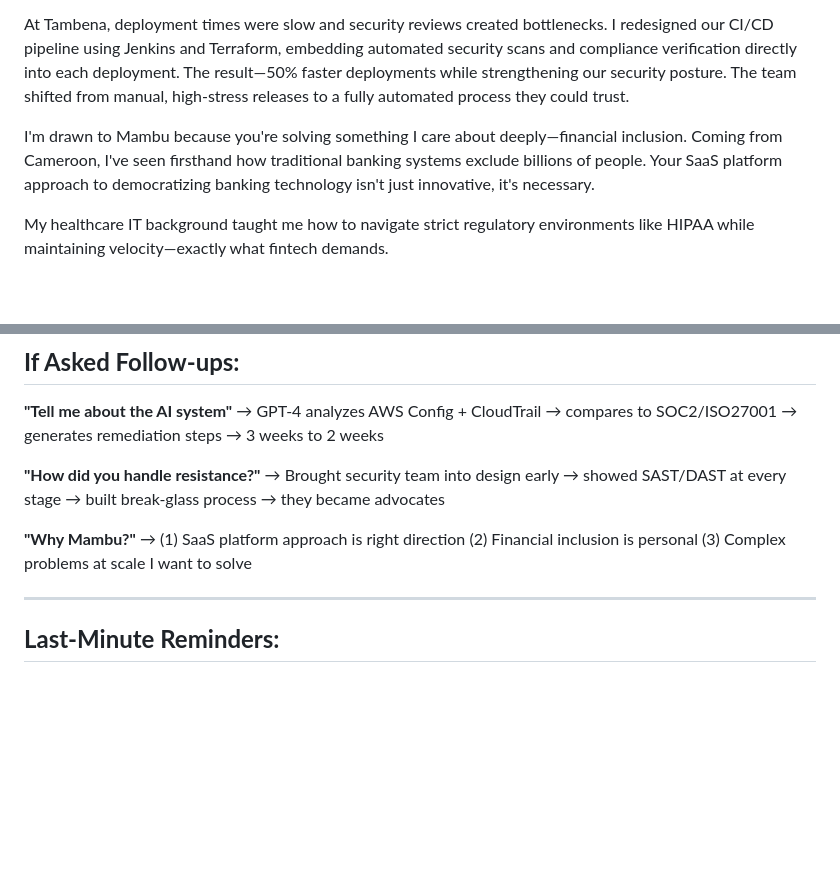
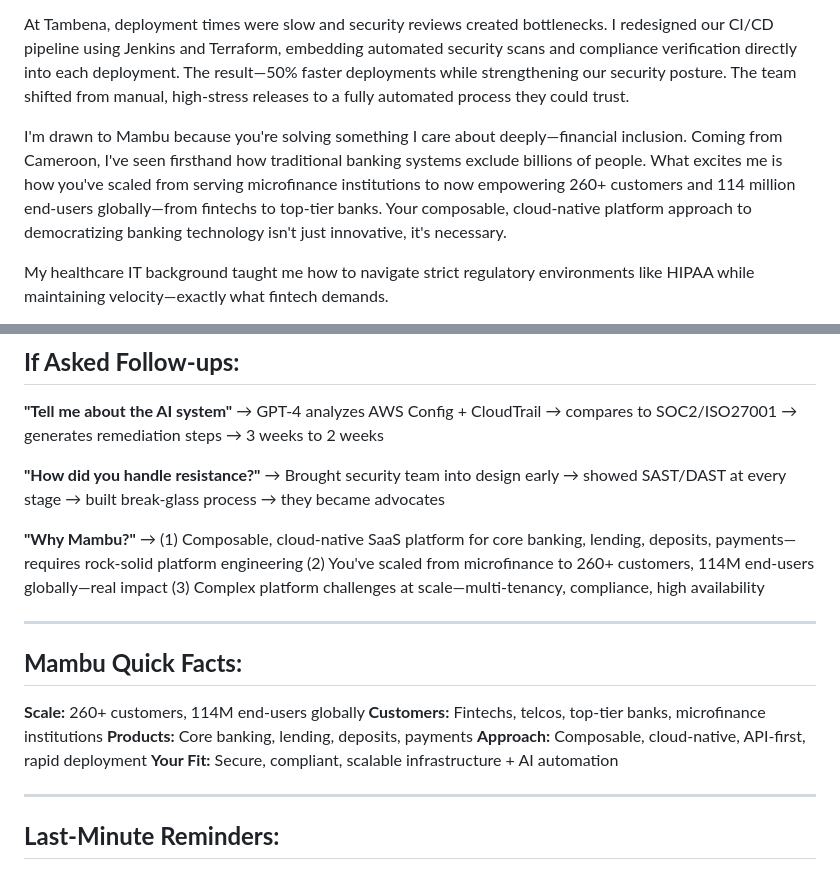
Before and after one commit to nkefor/2048-cicd-enterprise, a Markdown page: TMAU_QUICK_REFERENCE.md, 2 parts joined by grey strips. Drawn GitHub-style; blank space fills up the shorter version.

```diff
--- a/TMAU_QUICK_REFERENCE.md
+++ b/TMAU_QUICK_REFERENCE.md
@@ -11,7 +11,7 @@ I bring nine years of cloud platform engineering with a differentiator that's in
 
 At Tambena, deployment times were slow and security reviews created bottlenecks. I redesigned our CI/CD pipeline using Jenkins and Terraform, embedding automated security scans and compliance verification directly into each deployment. The result—50% faster deployments while strengthening our security posture. The team shifted from manual, high-stress releases to a fully automated process they could trust.
 
-I'm drawn to Mambu because you're solving something I care about deeply—financial inclusion. Coming from Cameroon, I've seen firsthand how traditional banking systems exclude billions of people. Your SaaS platform approach to democratizing banking technology isn't just innovative, it's necessary.
+I'm drawn to Mambu because you're solving something I care about deeply—financial inclusion. Coming from Cameroon, I've seen firsthand how traditional banking systems exclude billions of people. What excites me is how you've scaled from serving microfinance institutions to now empowering 260+ customers and 114 million end-users globally—from fintechs to top-tier banks. Your composable, cloud-native platform approach to democratizing banking technology isn't just innovative, it's necessary.
 
 My healthcare IT background taught me how to navigate strict regulatory environments like HIPAA while maintaining velocity—exactly what fintech demands.
 
@@ -54,7 +54,17 @@ I want to bring this mindset to Mambu—building platform infrastructure that's
 → Brought security team into design early → showed SAST/DAST at every stage → built break-glass process → they became advocates
 
 **"Why Mambu?"**
-→ (1) SaaS platform approach is right direction (2) Financial inclusion is personal (3) Complex problems at scale I want to solve
+→ (1) Composable, cloud-native SaaS platform for core banking, lending, deposits, payments—requires rock-solid platform engineering (2) You've scaled from microfinance to 260+ customers, 114M end-users globally—real impact (3) Complex platform challenges at scale—multi-tenancy, compliance, high availability
+
+---
+
+## **Mambu Quick Facts:**
+
+**Scale:** 260+ customers, 114M end-users globally
+**Customers:** Fintechs, telcos, top-tier banks, microfinance institutions
+**Products:** Core banking, lending, deposits, payments
+**Approach:** Composable, cloud-native, API-first, rapid deployment
+**Your Fit:** Secure, compliant, scalable infrastructure + AI automation
 
 ---
 
```
Also changed, not shown: TMAU_SCRIPT_FINAL_MAMBU.md (+36 -3 lines).
